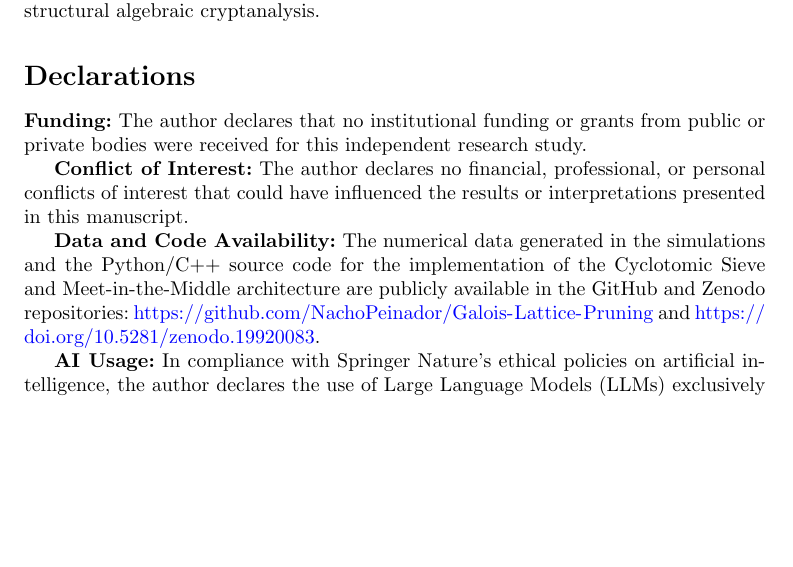
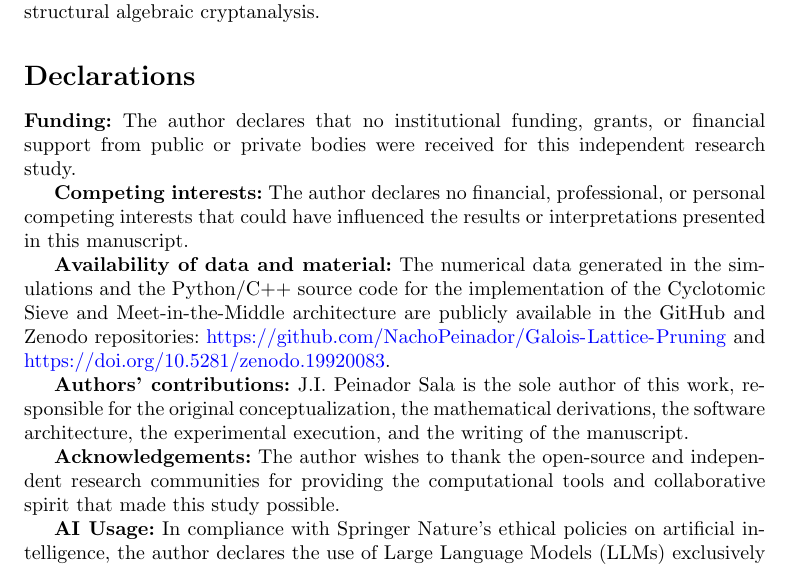
Before and after one commit to NachoPeinador/Galois-Lattice-Pruning, a LaTeX paper (Paper/Galois_Invariants_in_Cyclotomic_Lattice_Enumeration.tex): part of page 5 of 6, cut so that both start at the same text, the shorter picture padded with empty space. The pictures show the PDF file Paper/Galois_Invariants_in_Cyclotomic_Lattice_Enumeration.pdf that the author committed with the source.

Commit message:
Add files via upload

```diff
--- a/Paper/Galois_Invariants_in_Cyclotomic_Lattice_Enumeration.tex
+++ b/Paper/Galois_Invariants_in_Cyclotomic_Lattice_Enumeration.tex
@@ -126,15 +126,20 @@ We have empirically demonstrated that the injection of Galois invariants into SV
 If an attacker can successfully formulate a dense array of mathematically independent oracles ($k \sim \mathcal{O}(d)$) without triggering degenerate ramifications in high-degree rings, the denominator $\prod p_i$ could theoretically offset the exponential tree growth ($3^d$). Future work will focus on overcoming current hardware bit-packing limitations to explore ideal density dynamics in cryptographically robust dimensions up to $d=512$. While these findings do not immediately fracture the robust encapsulation mechanisms of ML-KEM, they necessitate a critical re-evaluation of the uniform ergodicity assumption regarding term noise within Module-LWE paradigms, heralding new avenues in structural algebraic cryptanalysis.
 
 % =====================================================================
-% Declarations (Required by Springer Nature)
+% Declarations (Required by Springer Nature / SEMA Journal)
 % =====================================================================
 \section*{Declarations}
 
-\textbf{Funding:} The author declares that no institutional funding or grants from public or private bodies were received for this independent research study.
+\textbf{Funding:} The author declares that no institutional funding, grants, or financial support from public or private bodies were received for this independent research study.
 
-\textbf{Conflict of Interest:} The author declares no financial, professional, or personal conflicts of interest that could have influenced the results or interpretations presented in this manuscript.
+\textbf{Competing interests:} The author declares no financial, professional, or personal competing interests that could have influenced the results or interpretations presented in this manuscript.
 
-\textbf{Data and Code Availability:} The numerical data generated in the simulations and the Python/C++ source code for the implementation of the Cyclotomic Sieve and Meet-in-the-Middle architecture are publicly available in the GitHub and Zenodo repositories: \url{https://github.com/NachoPeinador/Galois-Lattice-Pruning} and \url{https://doi.org/10.5281/zenodo.19920083}.
+\textbf{Availability of data and material:} The numerical data generated in the simulations and the Python/C++ source code for the implementation of the Cyclotomic Sieve and Meet-in-the-Middle architecture are publicly available in the GitHub and Zenodo repositories:
+\url{https://github.com/NachoPeinador/Galois-Lattice-Pruning} and \url{https://doi.org/10.5281/zenodo.19920083}.
+
+\textbf{Authors' contributions:} J.I. Peinador Sala is the sole author of this work, responsible for the original conceptualization, the mathematical derivations, the software architecture, the experimental execution, and the writing of the manuscript.
+
+\textbf{Acknowledgements:} The author wishes to thank the open-source and independent research communities for providing the computational tools and collaborative spirit that made this study possible.
 
 \textbf{AI Usage:} In compliance with Springer Nature's ethical policies on artificial intelligence, the author declares the use of Large Language Models (LLMs) exclusively for algorithmic optimization support, C++/Python source code debugging, and orthotypographical assistance. The axiomatic foundation, the intellectual authorship of the theorems, and the responsibility for the final mathematical results reside entirely with the author.
 
```
Also changed, not shown: Paper/Galois_Invariants_in_Cyclotomic_Lattice_Enumeration.pdf.
